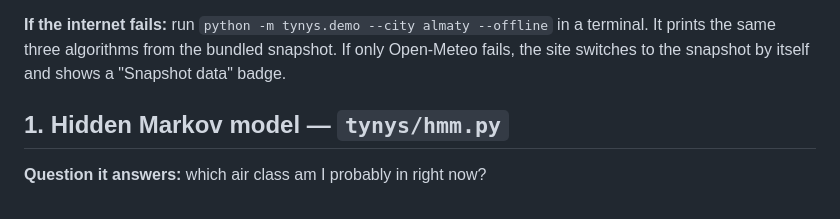
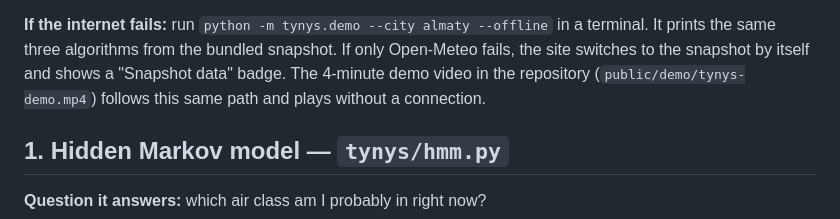
Before and after one commit to tairqaldy/tynys, a Markdown page: docs/DEFENSE.md, the part around the change. Rendered like a GitHub page.

```diff
--- a/docs/DEFENSE.md
+++ b/docs/DEFENSE.md
@@ -68,7 +68,8 @@ The explainer with the three interactive labs: <https://tynys-blond.vercel.app/d
 
 **If the internet fails:** run `python -m tynys.demo --city almaty --offline` in a terminal. It prints
 the same three algorithms from the bundled snapshot. If only Open-Meteo fails, the site switches to the
-snapshot by itself and shows a "Snapshot data" badge.
+snapshot by itself and shows a "Snapshot data" badge. The 4-minute demo video in the repository
+(`public/demo/tynys-demo.mp4`) follows this same path and plays without a connection.
 
 ## 1. Hidden Markov model — `tynys/hmm.py`
 
```
Also changed, not shown: README.md (+12 -2 lines), docs/AI-USAGE.md (+5 -0 lines), video/README.md (added, +22 -0 lines), docs/screenshots/demo.jpg (added), 5 other files.
